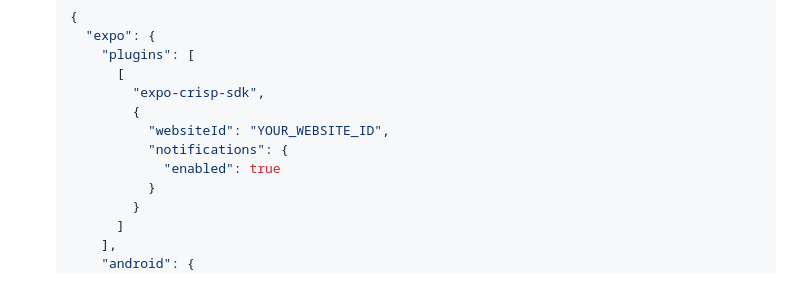
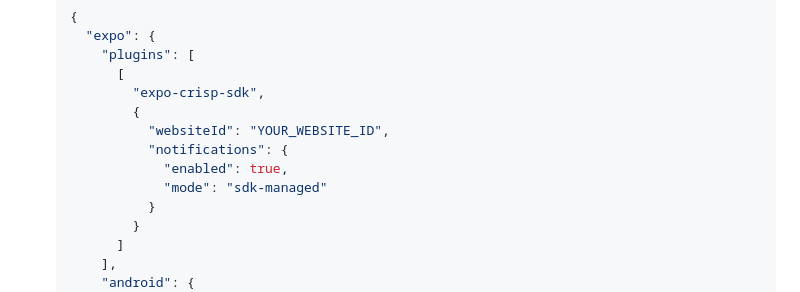
Before and after one commit to crisp-im/crisp-sdk-react-native, a Markdown page: docs/PUSH_NOTIFICATIONS.md, the part around the change. Rendered like a GitHub page.

```diff
--- a/docs/PUSH_NOTIFICATIONS.md
+++ b/docs/PUSH_NOTIFICATIONS.md
@@ -286,7 +286,8 @@ The final step is to add the Firebase configuration to your project. Choose the
            {
              "websiteId": "YOUR_WEBSITE_ID",
              "notifications": {
-               "enabled": true
+               "enabled": true,
+               "mode": "sdk-managed"
              }
            }
          ]
```
Also changed, not shown: README.md (+15 -1 lines).
